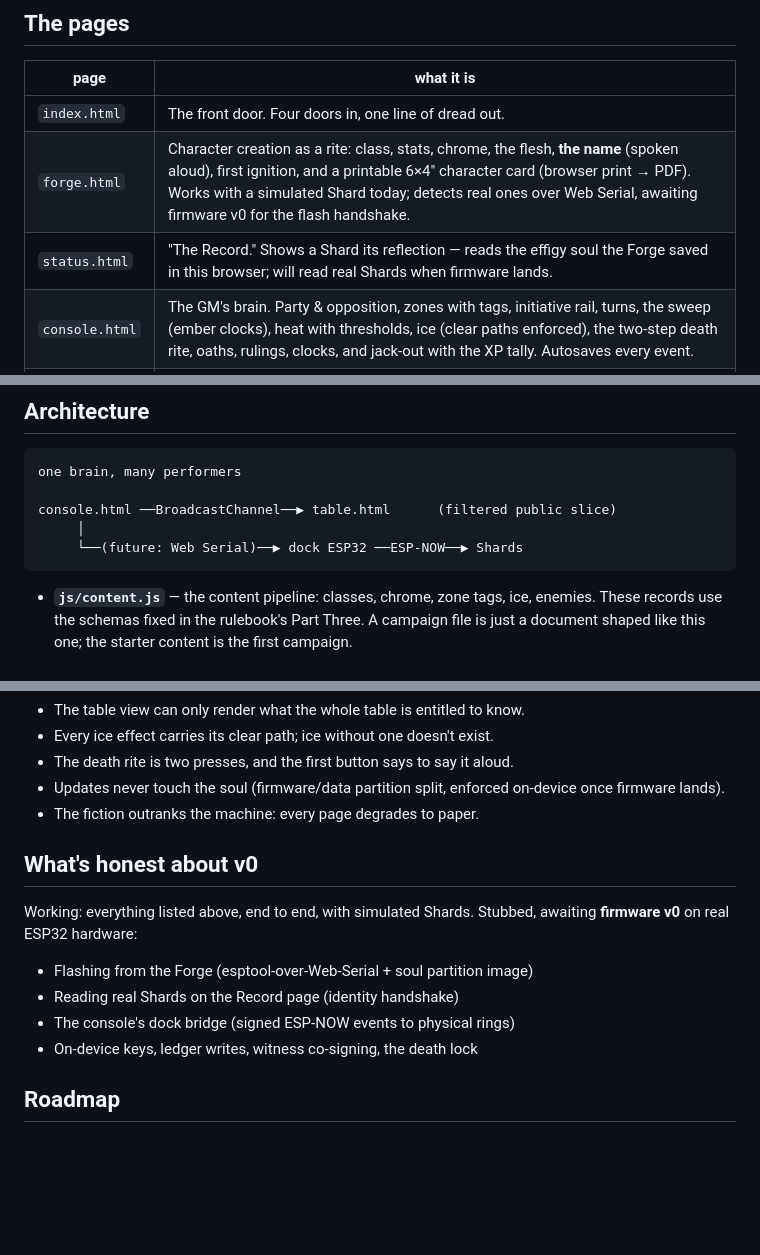
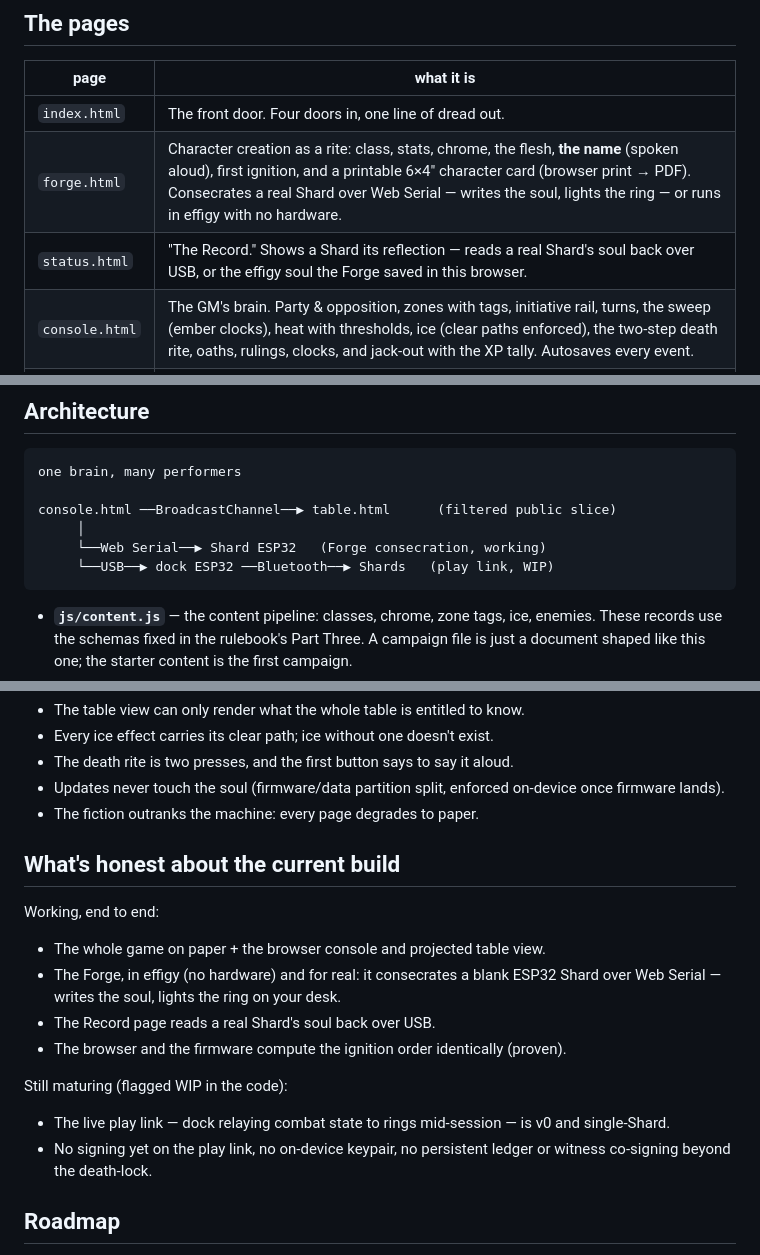
Before and after one commit to mbparks/Static, a Markdown page: README.md, 3 parts joined by grey strips. Rendered like a GitHub page; blank space fills up the shorter version.

````diff
--- a/README.md
+++ b/README.md
@@ -29,8 +104,8 @@ For local work: `python3 -m http.server` in this folder, then
 | page | what it is |
 |---|---|
 | `index.html` | The front door. Four doors in, one line of dread out. |
-| `forge.html` | Character creation as a rite: class, stats, chrome, the flesh, **the name** (spoken aloud), first ignition, and a printable 6×4" character card (browser print → PDF). Works with a simulated Shard today; detects real ones over Web Serial, awaiting firmware v0 for the flash handshake. |
-| `status.html` | "The Record." Shows a Shard its reflection — reads the effigy soul the Forge saved in this browser; will read real Shards when firmware lands. |
+| `forge.html` | Character creation as a rite: class, stats, chrome, the flesh, **the name** (spoken aloud), first ignition, and a printable 6×4" character card (browser print → PDF). Consecrates a real Shard over Web Serial — writes the soul, lights the ring — or runs in effigy with no hardware. |
+| `status.html` | "The Record." Shows a Shard its reflection — reads a real Shard's soul back over USB, or the effigy soul the Forge saved in this browser. |
 | `console.html` | The GM's brain. Party & opposition, zones with tags, initiative rail, turns, the sweep (ember clocks), heat with thresholds, ice (clear paths enforced), the two-step death rite, oaths, rulings, clocks, and jack-out with the XP tally. Autosaves every event. |
 | `table.html` | The projected view. A dumb renderer: ambient / scene / combat modes, flash takeovers (ice, downs, oaths, deaths), end-credits roll. Open it from the console ("OPEN TABLE VIEW") and drag it to the external display. |
 | `book.html` | The full rulebook, rendered. Regenerated from `rulebook-v0.11.md`, which ships alongside as the source of truth. |
@@ -42,7 +117,8 @@ one brain, many performers
 
 console.html ──BroadcastChannel──▶ table.html      (filtered public slice)
      │
-     └──(future: Web Serial)──▶ dock ESP32 ──ESP-NOW──▶ Shards
+     └──Web Serial──▶ Shard ESP32   (Forge consecration, working)
+     └──USB──▶ dock ESP32 ──Bluetooth──▶ Shards   (play link, WIP)
 ```
 
 - **`js/content.js`** — the content pipeline: classes, chrome, zone tags, ice,
@@ -82,15 +158,22 @@ console.html ──BroadcastChannel──▶ table.html      (filtered public sl
   on-device once firmware lands).
 - The fiction outranks the machine: every page degrades to paper.
 
-## What's honest about v0
+## What's honest about the current build
 
-Working: everything listed above, end to end, with simulated Shards.
-Stubbed, awaiting **firmware v0** on real ESP32 hardware:
+Working, end to end:
 
-- Flashing from the Forge (esptool-over-Web-Serial + soul partition image)
-- Reading real Shards on the Record page (identity handshake)
-- The console's dock bridge (signed ESP-NOW events to physical rings)
-- On-device keys, ledger writes, witness co-signing, the death lock
+- The whole game on paper + the browser console and projected table view.
+- The Forge, in effigy (no hardware) and for real: it consecrates a blank
+  ESP32 Shard over Web Serial — writes the soul, lights the ring on your desk.
+- The Record page reads a real Shard's soul back over USB.
+- The browser and the firmware compute the ignition order identically (proven).
+
+Still maturing (flagged WIP in the code):
+
+- The live play link — dock relaying combat state to rings mid-session — is
+  v0 and single-Shard.
+- No signing yet on the play link, no on-device keypair, no persistent ledger
+  or witness co-signing beyond the death-lock.
 
 ## Roadmap
 
````
Also changed, not shown: other parts of README.md (+82 -7 lines).
